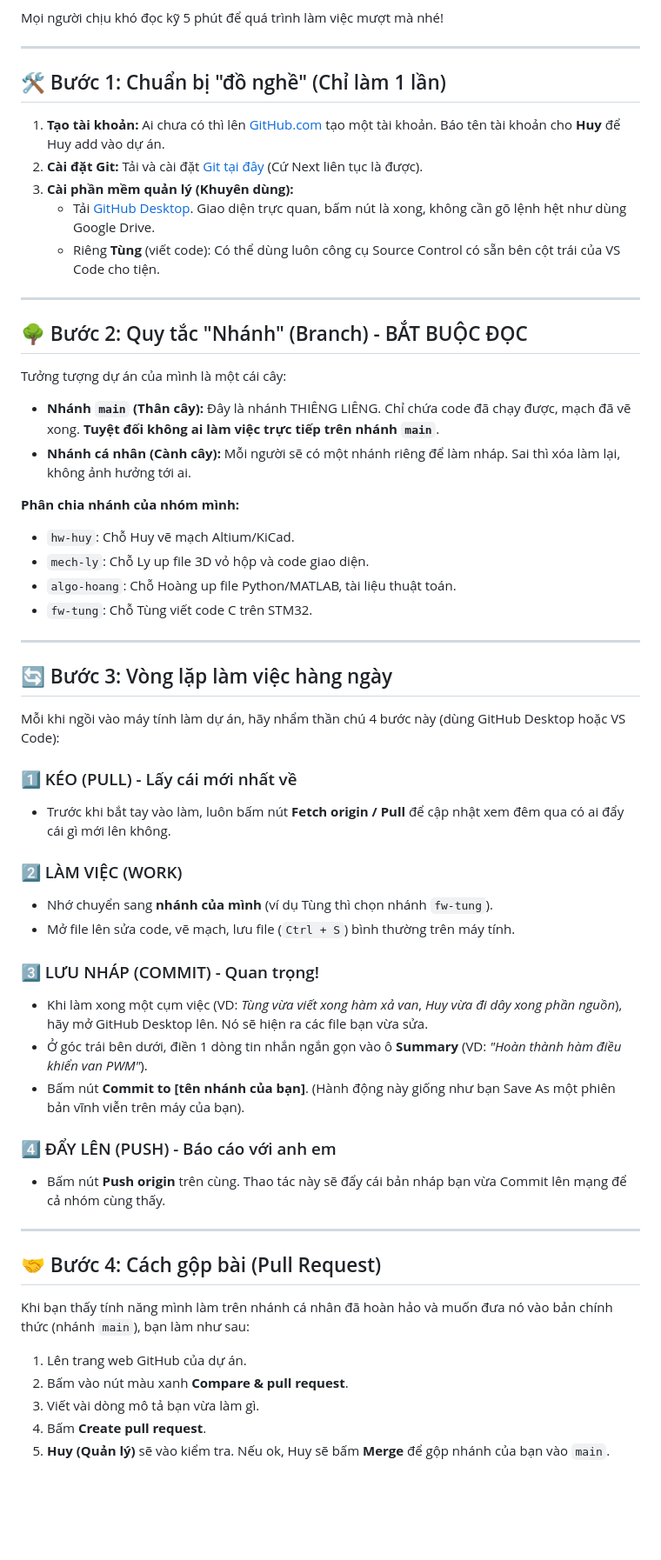
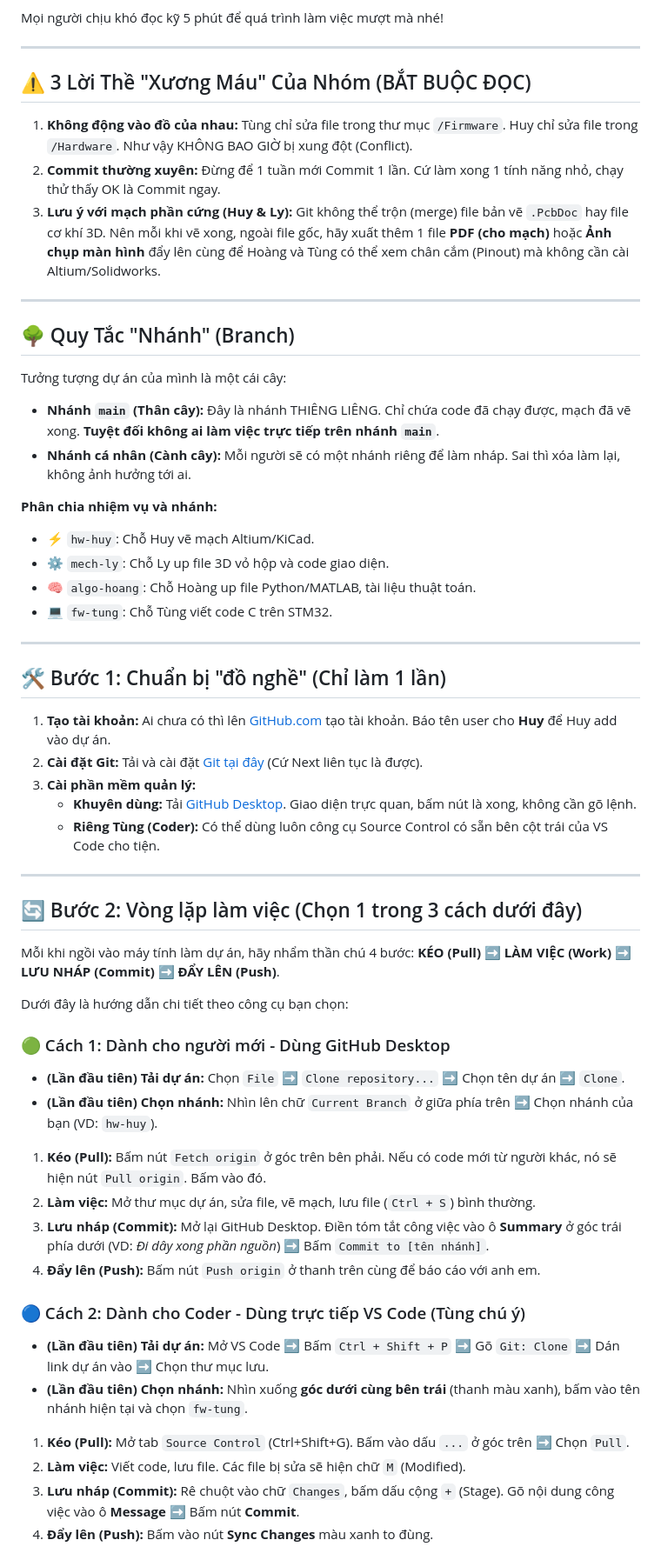
Before and after one commit to phantranthehuy/mpx5050-blood-pressure-monitor, a Markdown page: CONTRIBUTING.md, the part around one of its changes. Shown at 87% size. Rendered like a GitHub page; blank space fills up the shorter version.

Commit message:
Update CONTRIBUTING.md with new guidelines

```diff
--- a/CONTRIBUTING.md
+++ b/CONTRIBUTING.md
@@ -6,54 +6,54 @@ Mọi người chịu khó đọc kỹ 5 phút để quá trình làm việc mư
 
 ---
 
-## 🛠 Bước 1: Chuẩn bị "đồ nghề" (Chỉ làm 1 lần)
-1. **Tạo tài khoản:** Ai chưa có thì lên [GitHub.com](https://github.com/) tạo một tài khoản. Báo tên tài khoản cho **Huy** để Huy add vào dự án.
-2. **Cài đặt Git:** Tải và cài đặt [Git tại đây](https://git-scm.com/downloads) (Cứ Next liên tục là được).
-3. **Cài phần mềm quản lý (Khuyên dùng):**
-   * Tải [GitHub Desktop](https://desktop.github.com/). Giao diện trực quan, bấm nút là xong, không cần gõ lệnh hệt như dùng Google Drive.
-   * Riêng **Tùng** (viết code): Có thể dùng luôn công cụ Source Control có sẵn bên cột trái của VS Code cho tiện.
+## ⚠️ 3 Lời Thề "Xương Máu" Của Nhóm (BẮT BUỘC ĐỌC)
+1. **Không động vào đồ của nhau:** Tùng chỉ sửa file trong thư mục `/Firmware`. Huy chỉ sửa file trong `/Hardware`. Như vậy KHÔNG BAO GIỜ bị xung đột (Conflict).
+2. **Commit thường xuyên:** Đừng để 1 tuần mới Commit 1 lần. Cứ làm xong 1 tính năng nhỏ, chạy thử thấy OK là Commit ngay.
+3. **Lưu ý với mạch phần cứng (Huy & Ly):** Git không thể trộn (merge) file bản vẽ `.PcbDoc` hay file cơ khí 3D. Nên mỗi khi vẽ xong, ngoài file gốc, hãy xuất thêm 1 file **PDF (cho mạch)** hoặc **Ảnh chụp màn hình** đẩy lên cùng để Hoàng và Tùng có thể xem chân cắm (Pinout) mà không cần cài Altium/Solidworks.
 
 ---
 
-## 🌳 Bước 2: Quy tắc "Nhánh" (Branch) - BẮT BUỘC ĐỌC
+## 🌳 Quy Tắc "Nhánh" (Branch)
 Tưởng tượng dự án của mình là một cái cây:
 * **Nhánh `main` (Thân cây):** Đây là nhánh THIÊNG LIÊNG. Chỉ chứa code đã chạy được, mạch đã vẽ xong. **Tuyệt đối không ai làm việc trực tiếp trên nhánh `main`**.
 * **Nhánh cá nhân (Cành cây):** Mỗi người sẽ có một nhánh riêng để làm nháp. Sai thì xóa làm lại, không ảnh hưởng tới ai.
 
-**Phân chia nhánh của nhóm mình:**
-* `hw-huy`: Chỗ Huy vẽ mạch Altium/KiCad.
-* `mech-ly`: Chỗ Ly up file 3D vỏ hộp và code giao diện.
-* `algo-hoang`: Chỗ Hoàng up file Python/MATLAB, tài liệu thuật toán.
-* `fw-tung`: Chỗ Tùng viết code C trên STM32.
+**Phân chia nhiệm vụ và nhánh:**
+* ⚡ `hw-huy`: Chỗ Huy vẽ mạch Altium/KiCad.
+* ⚙️ `mech-ly`: Chỗ Ly up file 3D vỏ hộp và code giao diện.
+* 🧠 `algo-hoang`: Chỗ Hoàng up file Python/MATLAB, tài liệu thuật toán.
+* 💻 `fw-tung`: Chỗ Tùng viết code C trên STM32.
 
 ---
 
-## 🔄 Bước 3: Vòng lặp làm việc hàng ngày
-
-Mỗi khi ngồi vào máy tính làm dự án, hãy nhẩm thần chú 4 bước này (dùng GitHub Desktop hoặc VS Code):
-
-### 1️⃣ KÉO (PULL) - Lấy cái mới nhất về
-* Trước khi bắt tay vào làm, luôn bấm nút **Fetch origin / Pull** để cập nhật xem đêm qua có ai đẩy cái gì mới lên không.
-
-### 2️⃣ LÀM VIỆC (WORK)
-* Nhớ chuyển sang **nhánh của mình** (ví dụ Tùng thì chọn nhánh `fw-tung`).
-* Mở file lên sửa code, vẽ mạch, lưu file (`Ctrl + S`) bình thường trên máy tính.
-
-### 3️⃣ LƯU NHÁP (COMMIT) - Quan trọng!
-* Khi làm xong một cụm việc (VD: *Tùng vừa viết xong hàm xả van*, *Huy vừa đi dây xong phần nguồn*), hãy mở GitHub Desktop lên. Nó sẽ hiện ra các file bạn vừa sửa.
-* Ở góc trái bên dưới, điền 1 dòng tin nhắn ngắn gọn vào ô **Summary** (VD: *"Hoàn thành hàm điều khiển van PWM"*).
-* Bấm nút **Commit to [tên nhánh của bạn]**. (Hành động này giống như bạn Save As một phiên bản vĩnh viễn trên máy của bạn).
-
-### 4️⃣ ĐẨY LÊN (PUSH) - Báo cáo với anh em
-* Bấm nút **Push origin** trên cùng. Thao tác này sẽ đẩy cái bản nháp bạn vừa Commit lên mạng để cả nhóm cùng thấy.
+## 🛠 Bước 1: Chuẩn bị "đồ nghề" (Chỉ làm 1 lần)
+1. **Tạo tài khoản:** Ai chưa có thì lên [GitHub.com](https://github.com/) tạo tài khoản. Báo tên user cho **Huy** để Huy add vào dự án.
+2. **Cài đặt Git:** Tải và cài đặt [Git tại đây](https://git-scm.com/downloads) (Cứ Next liên tục là được).
+3. **Cài phần mềm quản lý:**
+   * **Khuyên dùng:** Tải [GitHub Desktop](https://desktop.github.com/). Giao diện trực quan, bấm nút là xong, không cần gõ lệnh.
+   * **Riêng Tùng (Coder):** Có thể dùng luôn công cụ Source Control có sẵn bên cột trái của VS Code cho tiện.
 
 ---
 
-## 🤝 Bước 4: Cách gộp bài (Pull Request)
-Khi bạn thấy tính năng mình làm trên nhánh cá nhân đã hoàn hảo và muốn đưa nó vào bản chính thức (nhánh `main`), bạn làm như sau:
+## 🔄 Bước 2: Vòng lặp làm việc (Chọn 1 trong 3 cách dưới đây)
 
-1. Lên trang web GitHub của dự án.
-2. Bấm vào nút màu xanh **Compare & pull request**.
-3. Viết vài dòng mô tả bạn vừa làm gì.
-4. Bấm **Create pull request**.
-5. **Huy (Quản lý)** sẽ vào kiểm tra. Nếu ok, Huy sẽ bấm **Merge** để gộp nhánh của bạn vào `main`.
+Mỗi khi ngồi vào máy tính làm dự án, hãy nhẩm thần chú 4 bước: **KÉO (Pull) ➡️ LÀM VIỆC (Work) ➡️ LƯU NHÁP (Commit) ➡️ ĐẨY LÊN (Push)**.
+
+Dưới đây là hướng dẫn chi tiết theo công cụ bạn chọn:
+
+### 🟢 Cách 1: Dành cho người mới - Dùng GitHub Desktop
+* **(Lần đầu tiên) Tải dự án:** Chọn `File` ➡️ `Clone repository...` ➡️ Chọn tên dự án ➡️ `Clone`.
+* **(Lần đầu tiên) Chọn nhánh:** Nhìn lên chữ `Current Branch` ở giữa phía trên ➡️ Chọn nhánh của bạn (VD: `hw-huy`).
+1. **Kéo (Pull):** Bấm nút `Fetch origin` ở góc trên bên phải. Nếu có code mới từ người khác, nó sẽ hiện nút `Pull origin`. Bấm vào đó.
+2. **Làm việc:** Mở thư mục dự án, sửa file, vẽ mạch, lưu file (`Ctrl + S`) bình thường.
+3. **Lưu nháp (Commit):** Mở lại GitHub Desktop. Điền tóm tắt công việc vào ô **Summary** ở góc trái phía dưới (VD: *Đi dây xong phần nguồn*) ➡️ Bấm `Commit to [tên nhánh]`.
+4. **Đẩy lên (Push):** Bấm nút `Push origin` ở thanh trên cùng để báo cáo với anh em.
+
+### 🔵 Cách 2: Dành cho Coder - Dùng trực tiếp VS Code (Tùng chú ý)
+* **(Lần đầu tiên) Tải dự án:** Mở VS Code ➡️ Bấm `Ctrl + Shift + P` ➡️ Gõ `Git: Clone` ➡️ Dán link dự án vào ➡️ Chọn thư mục lưu.
+* **(Lần đầu tiên) Chọn nhánh:** Nhìn xuống **góc dưới cùng bên trái** (thanh màu xanh), bấm vào tên nhánh hiện tại và chọn `fw-tung`.
+1. **Kéo (Pull):** Mở tab `Source Control` (Ctrl+Shift+G). Bấm vào dấu `...` ở góc trên ➡️ Chọn `Pull`.
+2. **Làm việc:** Viết code, lưu file. Các file bị sửa sẽ hiện chữ `M` (Modified).
+3. **Lưu nháp (Commit):** Rê chuột vào chữ `Changes`, bấm dấu cộng `+` (Stage). Gõ nội dung công việc vào ô **Message** ➡️ Bấm nút **Commit**.
+4. **Đẩy lên (Push):** Bấm vào nút **Sync Changes** màu xanh to đùng.
+
```
Also changed, not shown: other parts of CONTRIBUTING.md (+37 -5 lines).
